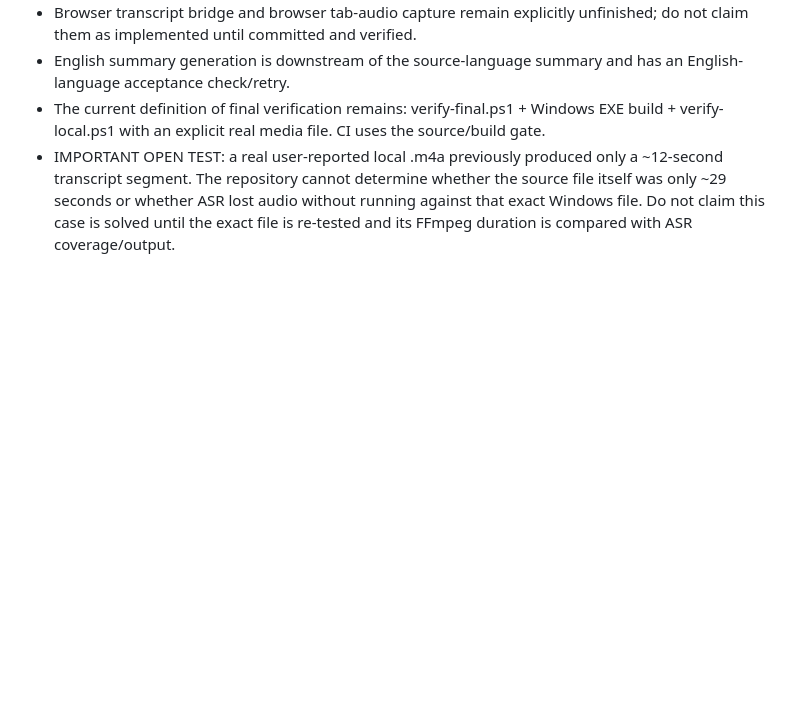
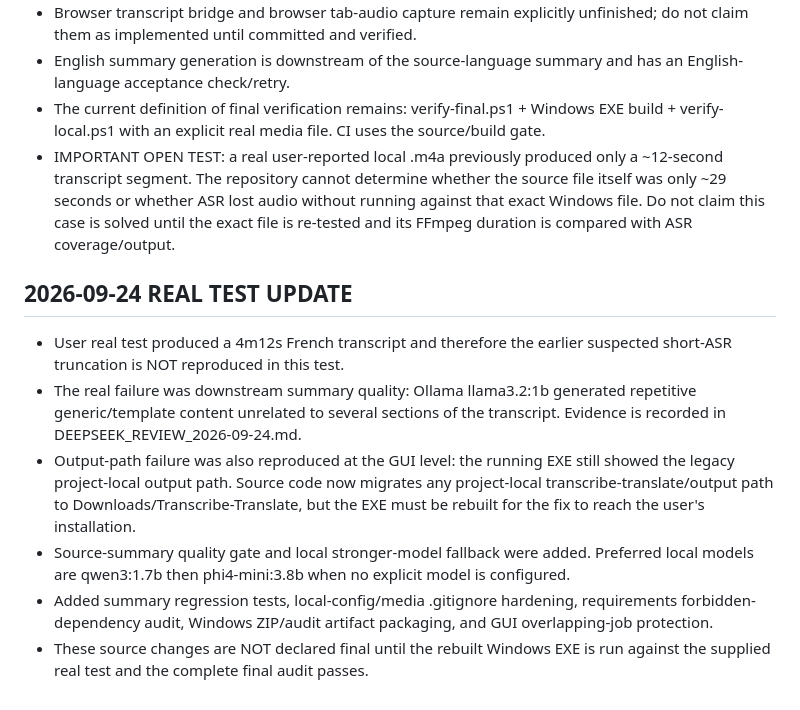
Before and after one commit to stevensterkst/OpenAI, a Markdown page: transcribe-translate/AGENTS.md, the part around the change. Rendered like a GitHub page; blank space fills up the shorter version.

Commit message:
Record 2026-09-24 real test and coordinated fixes

```diff
--- a/transcribe-translate/AGENTS.md
+++ b/transcribe-translate/AGENTS.md
@@ -50,3 +50,12 @@ This project utilizes a dual-engine AI strategy (OpenAI & DeepSeek). To maintain
 - English summary generation is downstream of the source-language summary and has an English-language acceptance check/retry.
 - The current definition of final verification remains: verify-final.ps1 + Windows EXE build + verify-local.ps1 with an explicit real media file. CI uses the source/build gate.
 - IMPORTANT OPEN TEST: a real user-reported local .m4a previously produced only a ~12-second transcript segment. The repository cannot determine whether the source file itself was only ~29 seconds or whether ASR lost audio without running against that exact Windows file. Do not claim this case is solved until the exact file is re-tested and its FFmpeg duration is compared with ASR coverage/output.
+
+
+## 2026-09-24 REAL TEST UPDATE
+- User real test produced a 4m12s French transcript and therefore the earlier suspected short-ASR truncation is NOT reproduced in this test.
+- The real failure was downstream summary quality: Ollama llama3.2:1b generated repetitive generic/template content unrelated to several sections of the transcript. Evidence is recorded in DEEPSEEK_REVIEW_2026-09-24.md.
+- Output-path failure was also reproduced at the GUI level: the running EXE still showed the legacy project-local output path. Source code now migrates any project-local transcribe-translate/output path to Downloads/Transcribe-Translate, but the EXE must be rebuilt for the fix to reach the user's installation.
+- Source-summary quality gate and local stronger-model fallback were added. Preferred local models are qwen3:1.7b then phi4-mini:3.8b when no explicit model is configured.
+- Added summary regression tests, local-config/media .gitignore hardening, requirements forbidden-dependency audit, Windows ZIP/audit artifact packaging, and GUI overlapping-job protection.
+- These source changes are NOT declared final until the rebuilt Windows EXE is run against the supplied real test and the complete final audit passes.
```
